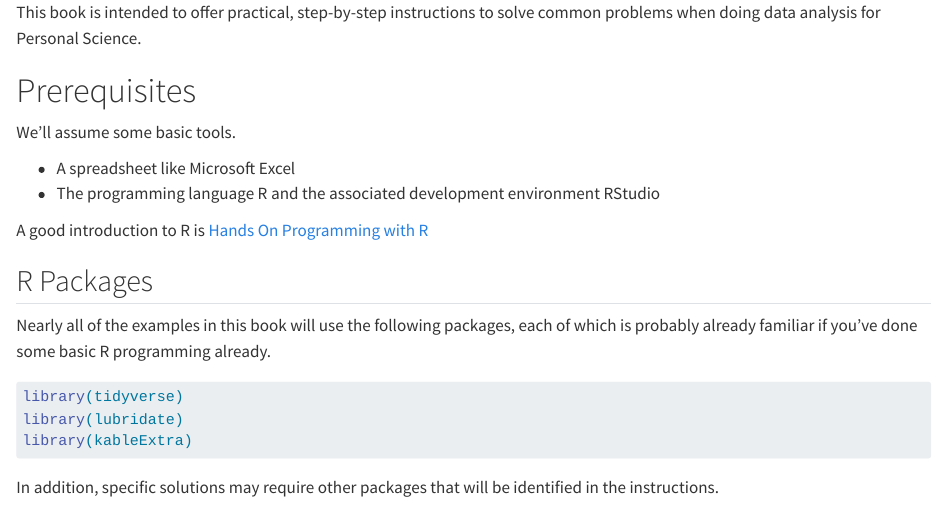
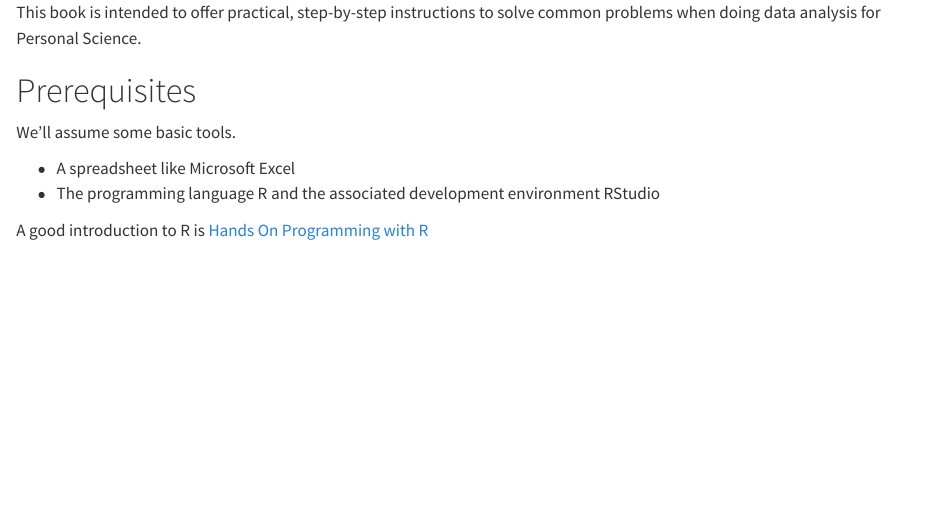
Before and after one commit to personalscience/cookbook, a Quarto document (index.qmd): the page in a window 1100 px wide, from its top. Rendered offline with R 4.5, knitr and Pandoc in place of Quarto, with nearby package versions.

Commit message:
remove irrelevant info from first page

````diff
--- a/_quarto.yml
+++ b/_quarto.yml
@@ -2,7 +2,7 @@ project:
   type: book
   output-dir: docs
   preview:
-      port: 4500
+      port: 4200
 
 execute:
   cache: true
--- a/index.qmd
+++ b/index.qmd
@@ -11,20 +11,3 @@ We'll assume some basic tools.
 -   The programming language R and the associated development environment RStudio
 
 A good introduction to R is [Hands On Programming with R](https://rstudio-education.github.io/hopr/)
-
-## R Packages
-
-Nearly all of the examples in this book will use the following packages, each of which is probably already familiar if you've done some basic R programming already.
-
-```{r message = FALSE, warning = FALSE}
-library(tidyverse)
-library(lubridate)
-library(kableExtra)
-
-
-```
-
-In addition, specific solutions may require other packages that will be identified in the instructions.
-
-
-```{r include=FALSE}
@@ -34,2 +13,0 @@ knitr::write_bib(c(
-), 'packages.bib')
-```
--- a/packages.bib
+++ /dev/null
@@ -1,203 +0,0 @@
-@Manual{R-base,
-  title = {R: A Language and Environment for Statistical Computing},
-  author = {{R Core Team}},
-  organization = {R Foundation for Statistical Computing},
-  address = {Vienna, Austria},
-  year = {2022},
-  url = {https://www.R-project.org/},
-}
-
-@Manual{R-bookdown,
-  title = {bookdown: Authoring Books and Technical Documents with R Markdown},
-  author = {Yihui Xie},
-  year = {2022},
-  note = {R package version 0.28},
-  url = {https://CRAN.R-project.org/package=bookdown},
-}
-
-@Manual{R-dplyr,
-  title = {dplyr: A Grammar of Data Manipulation},
-  author = {Hadley Wickham and Romain François and Lionel Henry and Kirill Müller},
-  year = {2022},
-  note = {R package version 1.0.10},
-  url = {https://CRAN.R-project.org/package=dplyr},
-}
-
-@Manual{R-forcats,
-  title = {forcats: Tools for Working with Categorical Variables (Factors)},
-  author = {Hadley Wickham},
-  year = {2022},
-  note = {R package version 0.5.2},
-  url = {https://CRAN.R-project.org/package=forcats},
-}
-
-@Manual{R-ggplot2,
-  title = {ggplot2: Create Elegant Data Visualisations Using the Grammar of Graphics},
-  author = {Hadley Wickham and Winston Chang and Lionel Henry and Thomas Lin Pedersen and Kohske Takahashi and Claus Wilke and Kara Woo and Hiroaki Yutani and Dewey Dunnington},
-  year = {2022},
-  note = {R package version 3.3.6},
-  url = {https://CRAN.R-project.org/package=ggplot2},
-}
-
-@Manual{R-kableExtra,
-  title = {kableExtra: Construct Complex Table with kable and Pipe Syntax},
-  author = {Hao Zhu},
-  year = {2021},
-  note = {R package version 1.3.4},
-  url = {https://CRAN.R-project.org/package=kableExtra},
-}
-
-@Manual{R-knitr,
-  title = {knitr: A General-Purpose Package for Dynamic Report Generation in R},
-  author = {Yihui Xie},
-  year = {2022},
-  note = {R package version 1.40},
-  url = {https://yihui.org/knitr/},
-}
-
-@Manual{R-lubridate,
-  title = {lubridate: Make Dealing with Dates a Little Easier},
-  author = {Vitalie Spinu and Garrett Grolemund and Hadley Wickham},
-  year = {2021},
-  note = {R package version 1.8.0},
-  url = {https://CRAN.R-project.org/package=lubridate},
-}
-
-@Manual{R-purrr,
-  title = {purrr: Functional Programming Tools},
-  author = {Lionel Henry and Hadley Wickham},
-  year = {2020},
-  note = {R package version 0.3.4},
-  url = {https://CRAN.R-project.org/package=purrr},
-}
-
-@Manual{R-readr,
-  title = {readr: Read Rectangular Text Data},
-  author = {Hadley Wickham and Jim Hester and Jennifer Bryan},
-  year = {2022},
-  note = {R package version 2.1.2},
-  url = {https://CRAN.R-project.org/package=readr},
-}
-
-@Manual{R-rmarkdown,
-  title = {rmarkdown: Dynamic Documents for R},
-  author = {JJ Allaire and Yihui Xie and Jonathan McPherson and Javier Luraschi and Kevin Ushey and Aron Atkins and Hadley Wickham and Joe Cheng and Winston Chang and Richard Iannone},
-  year = {2022},
-  note = {R package version 2.16},
-  url = {https://CRAN.R-project.org/package=rmarkdown},
-}
-
-@Manual{R-stringr,
-  title = {stringr: Simple, Consistent Wrappers for Common String Operations},
-  author = {Hadley Wickham},
-  year = {2022},
-  note = {R package version 1.4.1},
-  url = {https://CRAN.R-project.org/package=stringr},
-}
-
-@Manual{R-tibble,
-  title = {tibble: Simple Data Frames},
-  author = {Kirill Müller and Hadley Wickham},
-  year = {2022},
-  note = {R package version 3.1.8},
-  url = {https://CRAN.R-project.org/package=tibble},
-}
-
-@Manual{R-tidyr,
-  title = {tidyr: Tidy Messy Data},
-  author = {Hadley Wickham and Maximilian Girlich},
-  year = {2022},
-  note = {R package version 1.2.1},
-  url = {https://CRAN.R-project.org/package=tidyr},
-}
-
-@Manual{R-tidyverse,
-  title = {tidyverse: Easily Install and Load the Tidyverse},
-  author = {Hadley Wickham},
-  year = {2022},
-  note = {R package version 1.3.2},
-  url = {https://CRAN.R-project.org/package=tidyverse},
-}
-
-@Book{bookdown2016,
-  title = {bookdown: Authoring Books and Technical Documents with {R} Markdown},
-  author = {Yihui Xie},
-  publisher = {Chapman and Hall/CRC},
-  address = {Boca Raton, Florida},
-  year = {2016},
-  note = {ISBN 978-1138700109},
-  url = {https://bookdown.org/yihui/bookdown},
-}
-
-@Book{ggplot22016,
-  author = {Hadley Wickham},
-  title = {ggplot2: Elegant Graphics for Data Analysis},
-  publisher = {Springer-Verlag New York},
-  year = {2016},
-  isbn = {978-3-319-24277-4},
-  url = {https://ggplot2.tidyverse.org},
-}
-
-@Book{knitr2015,
-  title = {Dynamic Documents with {R} and knitr},
-  author = {Yihui Xie},
-  publisher = {Chapman and Hall/CRC},
-  address = {Boca Raton, Florida},
-  year = {2015},
-  edition = {2nd},
-  note = {ISBN 978-1498716963},
-  url = {https://yihui.org/knitr/},
-}
-
-@InCollection{knitr2014,
-  booktitle = {Implementing Reproducible Computational Research},
-  editor = {Victoria Stodden and Friedrich Leisch and Roger D. Peng},
-  title = {knitr: A Comprehensive Tool for Reproducible Research in {R}},
-  author = {Yihui Xie},
-  publisher = {Chapman and Hall/CRC},
-  year = {2014},
-  note = {ISBN 978-1466561595},
-  url = {http://www.crcpress.com/product/isbn/9781466561595},
-}
-
-@Article{lubridate2011,
-  title = {Dates and Times Made Easy with {lubridate}},
-  author = {Garrett Grolemund and Hadley Wickham},
-  journal = {Journal of Statistical Software},
-  year = {2011},
-  volume = {40},
-  number = {3},
-  pages = {1--25},
-  url = {https://www.jstatsoft.org/v40/i03/},
-}
-
-@Book{rmarkdown2018,
-  title = {R Markdown: The Definitive Guide},
-  author = {Yihui Xie and J.J. Allaire and Garrett Grolemund},
-  publisher = {Chapman and Hall/CRC},
-  address = {Boca Raton, Florida},
-  year = {2018},
-  note = {ISBN 9781138359338},
-  url = {https://bookdown.org/yihui/rmarkdown},
-}
-
-@Book{rmarkdown2020,
-  title = {R Markdown Cookbook},
-  author = {Yihui Xie and Christophe Dervieux and Emily Riederer},
-  publisher = {Chapman and Hall/CRC},
-  address = {Boca Raton, Florida},
-  year = {2020},
-  note = {ISBN 9780367563837},
-  url = {https://bookdown.org/yihui/rmarkdown-cookbook},
-}
-
-@Article{tidyverse2019,
-  title = {Welcome to the {tidyverse}},
-  author = {Hadley Wickham and Mara Averick and Jennifer Bryan and Winston Chang and Lucy D'Agostino McGowan and Romain François and Garrett Grolemund and Alex Hayes and Lionel Henry and Jim Hester and Max Kuhn and Thomas Lin Pedersen and Evan Miller and Stephan Milton Bache and Kirill Müller and Jeroen Ooms and David Robinson and Dana Paige Seidel and Vitalie Spinu and Kohske Takahashi and Davis Vaughan and Claus Wilke and Kara Woo and Hiroaki Yutani},
-  year = {2019},
-  journal = {Journal of Open Source Software},
-  volume = {4},
-  number = {43},
-  pages = {1686},
-  doi = {10.21105/joss.01686},
-}
````
Also changed, not shown: index.qmd (3 more changed lines).
